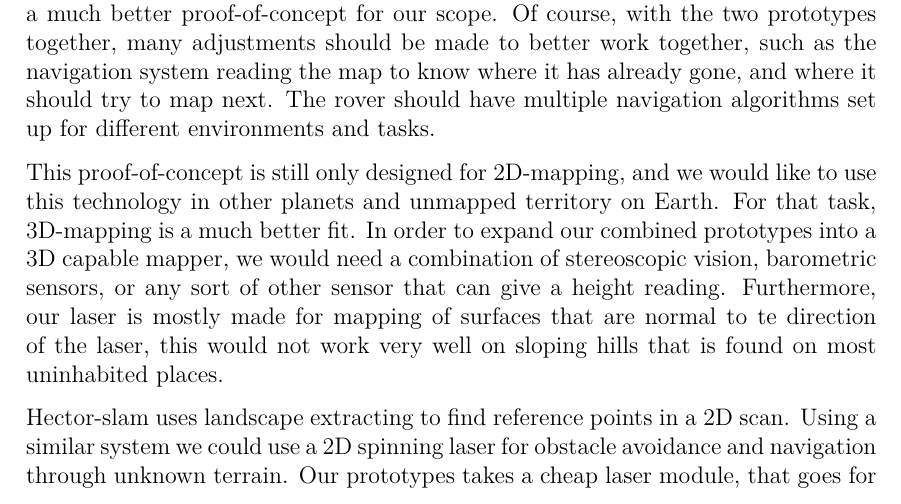
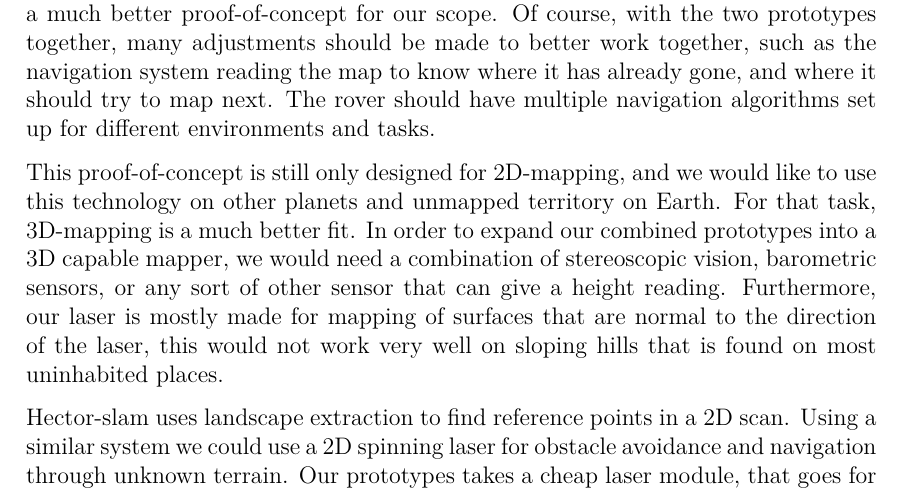
Before and after one commit to anthonymonori/hector-slam-wreck, a LaTeX thesis (report/P2.tex, which reads report/sections/ch8-perspective.tex): part of page 82 of 99, cut so that both start at the same text. Compiled offline with pdfLaTeX; a LaTeX package or settings file that is missing is left out.

Commit message:
Chapter 8

```diff
--- a/report/sections/ch8-perspective.tex
+++ b/report/sections/ch8-perspective.tex
@@ -4,6 +4,6 @@ The laser we built works as a proof-of-concept. Before putting the two prototype
 
 With SLAM working, it is quite simple to put the two prototypes together and get a much better proof-of-concept for our scope. Of course, with the two prototypes together, many adjustments should be made to better work together, such as the navigation system reading the map to know where it has already gone, and where it should try to map next. The rover should have multiple navigation algorithms set up for different environments and tasks.
 
-This proof-of-concept is still only designed for 2D-mapping, and we would like to use this technology in other planets and unmapped territory on Earth. For that task, 3D-mapping is a much better fit. In order to expand our combined prototypes into a 3D capable mapper, we would need a combination of stereoscopic vision, barometric sensors, or any sort of other sensor that can give a height reading. Furthermore, our laser is mostly made for mapping of surfaces that are normal to te direction of the laser, this would not work very well on sloping hills that is found on most uninhabited places.
+This proof-of-concept is still only designed for 2D-mapping, and we would like to use this technology on other planets and unmapped territory on Earth. For that task, 3D-mapping is a much better fit. In order to expand our combined prototypes into a 3D capable mapper, we would need a combination of stereoscopic vision, barometric sensors, or any sort of other sensor that can give a height reading. Furthermore, our laser is mostly made for mapping of surfaces that are normal to the direction of the laser, this would not work very well on sloping hills that is found on most uninhabited places.
 
-Hector-slam uses landscape extracting to find reference points in a 2D scan. Using a similar system we could use a 2D spinning laser for obstacle avoidance and navigation through unknown terrain. Our prototypes takes a cheap laser module, that goes for around 600 DKK\cite{lidarl} plus the costs of the 3D printed case and stepper motor, that can give the same output, and in some cases even better in terms of range and refresh rate, as a 2700 DKK\cite{lidar360} LIDAR model. Implementation of a low cost LIDAR laser system like this combined with small and low cost control unit, like the Raspberry Pi, really opens up possibilities for 2D and 3D mapping of our surroundings and even extend that to other planets.
+Hector-slam uses landscape extraction to find reference points in a 2D scan. Using a similar system we could use a 2D spinning laser for obstacle avoidance and navigation through unknown terrain. Our prototypes takes a cheap laser module, that goes for around 600 DKK\cite{lidarl} plus the costs of the 3D printed case and stepper motor, that can give the same output, and in some cases even better in terms of range and refresh rate, as a 2700 DKK\cite{lidar360} LIDAR model. Implementation of a low cost LIDAR laser system like this combined with small and low cost control unit, like the Raspberry Pi, really opens up possibilities for 2D and 3D mapping of our surroundings and even extend that to other planets.
```
